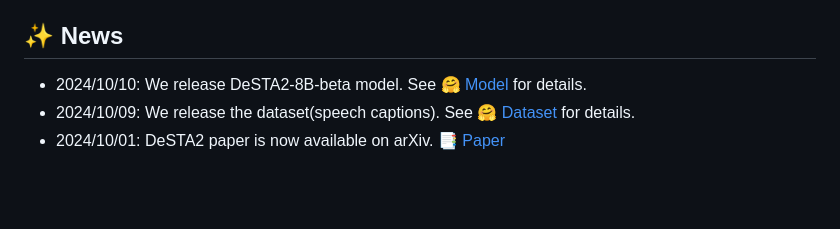
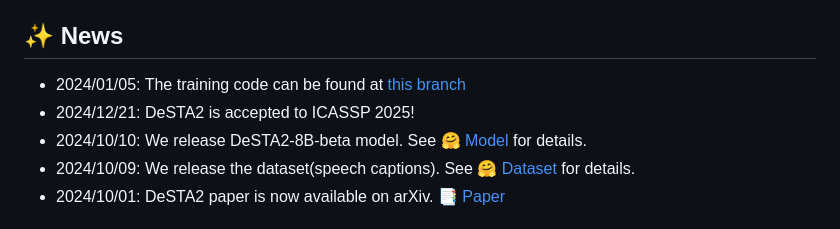
Before and after one commit to kehanlu/DeSTA2, a Markdown page: README.md, the part around the change. Drawn GitHub-style; blank space fills up the shorter version.

Commit message:
code release

```diff
--- a/README.md
+++ b/README.md
@@ -10,7 +10,8 @@ This paper introduces DeSTA2, a novel approach for developing instruction-follow
 
 
 ## ✨ News
-
+- 2024/01/05: The training code can be found at [this branch](https://github.com/kehanlu/Nemo/tree/icassp/examples/desta)
+- 2024/12/21: DeSTA2 is accepted to ICASSP 2025!
 - 2024/10/10: We release DeSTA2-8B-beta model. See [🤗 Model](https://huggingface.co/DeSTA-ntu/DeSTA2-8B-beta) for details.
 - 2024/10/09: We release the dataset(speech captions). See [🤗 Dataset](https://huggingface.co/datasets/DeSTA-ntu/DeSTA2-Llama3-8B-Instruct) for details.
 - 2024/10/01: DeSTA2 paper is now available on arXiv. [📑 Paper](https://arxiv.org/pdf/2409.20007)
```
